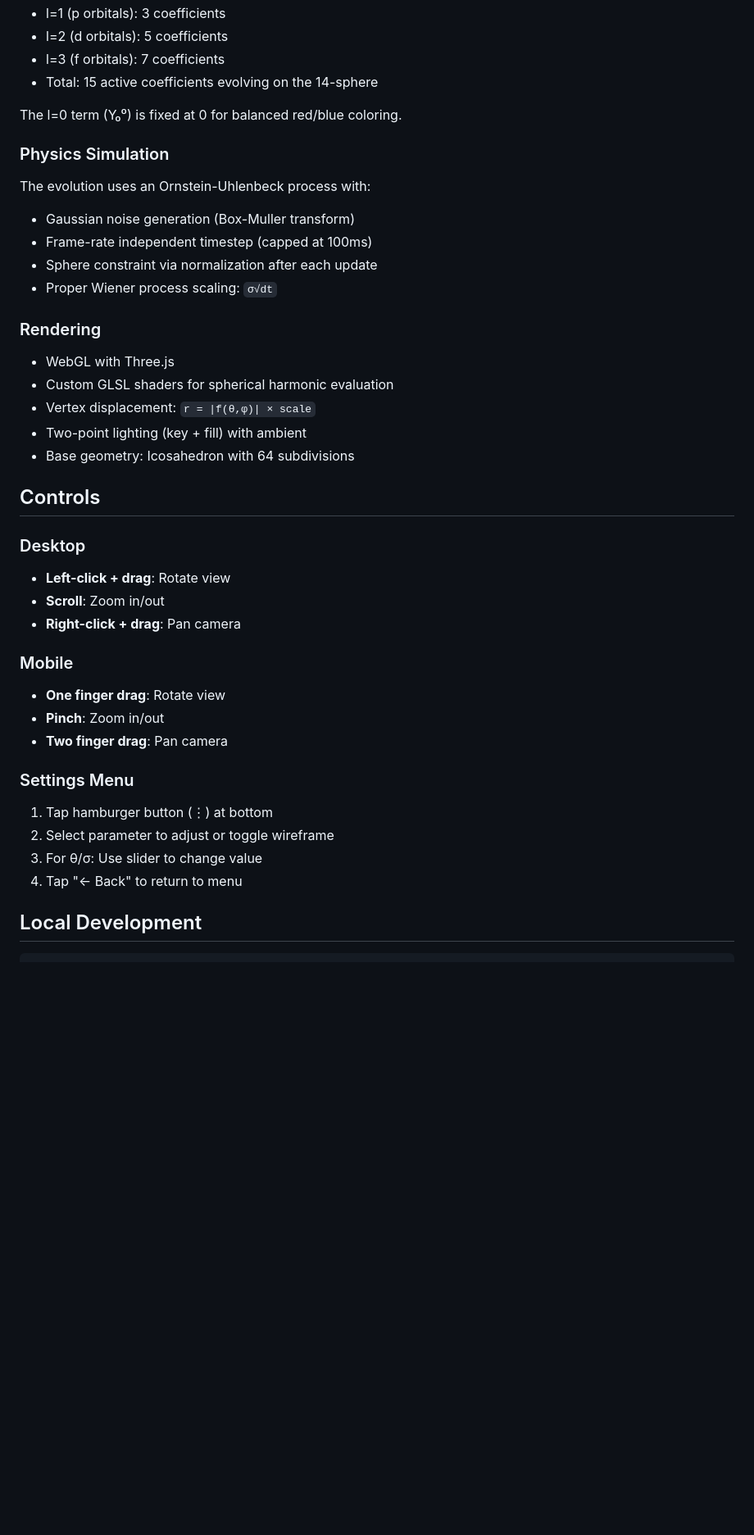
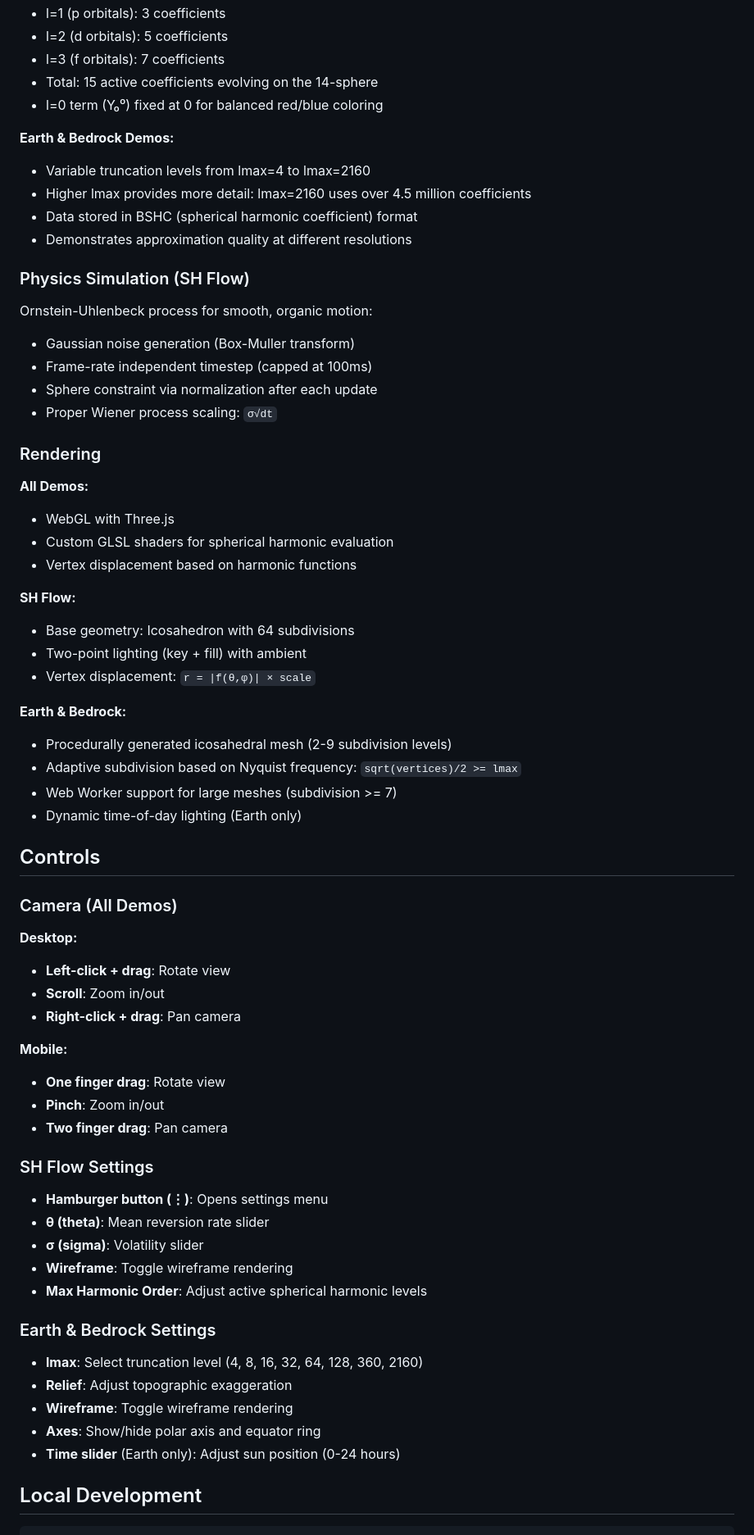
Before and after one commit to jacksonloper/Sphericalharmonics, a Markdown page: README.md, the part around one of its changes. Shown at 82% size. Drawn GitHub-style; blank space fills up the shorter version.

```diff
--- a/README.md
+++ b/README.md
@@ -45,40 +71,66 @@ The shape uses real spherical harmonics up to l=3 (f orbitals):
 - l=2 (d orbitals): 5 coefficients
 - l=3 (f orbitals): 7 coefficients
 - Total: 15 active coefficients evolving on the 14-sphere
+- l=0 term (Y₀⁰) fixed at 0 for balanced red/blue coloring
 
-The l=0 term (Y₀⁰) is fixed at 0 for balanced red/blue coloring.
+**Earth & Bedrock Demos:**
+- Variable truncation levels from lmax=4 to lmax=2160
+- Higher lmax provides more detail: lmax=2160 uses over 4.5 million coefficients
+- Data stored in BSHC (spherical harmonic coefficient) format
+- Demonstrates approximation quality at different resolutions
 
-### Physics Simulation
-The evolution uses an Ornstein-Uhlenbeck process with:
+### Physics Simulation (SH Flow)
+Ornstein-Uhlenbeck process for smooth, organic motion:
 - Gaussian noise generation (Box-Muller transform)
 - Frame-rate independent timestep (capped at 100ms)
 - Sphere constraint via normalization after each update
 - Proper Wiener process scaling: `σ√dt`
 
 ### Rendering
+
+**All Demos:**
 - WebGL with Three.js
 - Custom GLSL shaders for spherical harmonic evaluation
+- Vertex displacement based on harmonic functions
+
+**SH Flow:**
+- Base geometry: Icosahedron with 64 subdivisions
+- Two-point lighting (key + fill) with ambient
 - Vertex displacement: `r = |f(θ,φ)| × scale`
-- Two-point lighting (key + fill) with ambient
-- Base geometry: Icosahedron with 64 subdivisions
+
+**Earth & Bedrock:**
+- Procedurally generated icosahedral mesh (2-9 subdivision levels)
+- Adaptive subdivision based on Nyquist frequency: `sqrt(vertices)/2 >= lmax`
+- Web Worker support for large meshes (subdivision >= 7)
+- Dynamic time-of-day lighting (Earth only)
 
 ## Controls
 
-### Desktop
+### Camera (All Demos)
+
+**Desktop:**
 - **Left-click + drag**: Rotate view
 - **Scroll**: Zoom in/out
 - **Right-click + drag**: Pan camera
 
-### Mobile
+**Mobile:**
 - **One finger drag**: Rotate view
 - **Pinch**: Zoom in/out
 - **Two finger drag**: Pan camera
 
-### Settings Menu
-1. Tap hamburger button (⋮) at bottom
-2. Select parameter to adjust or toggle wireframe
-3. For θ/σ: Use slider to change value
-4. Tap "← Back" to return to menu
+### SH Flow Settings
+- **Hamburger button (⋮)**: Opens settings menu
+- **θ (theta)**: Mean reversion rate slider
+- **σ (sigma)**: Volatility slider
+- **Wireframe**: Toggle wireframe rendering
+- **Max Harmonic Order**: Adjust active spherical harmonic levels
+
+### Earth & Bedrock Settings
+- **lmax**: Select truncation level (4, 8, 16, 32, 64, 128, 360, 2160)
+- **Relief**: Adjust topographic exaggeration
+- **Wireframe**: Toggle wireframe rendering
+- **Axes**: Show/hide polar axis and equator ring
+- **Time slider** (Earth only): Adjust sun position (0-24 hours)
 
 ## Local Development
 
```
Also changed, not shown: other parts of README.md (+47 -21 lines).
